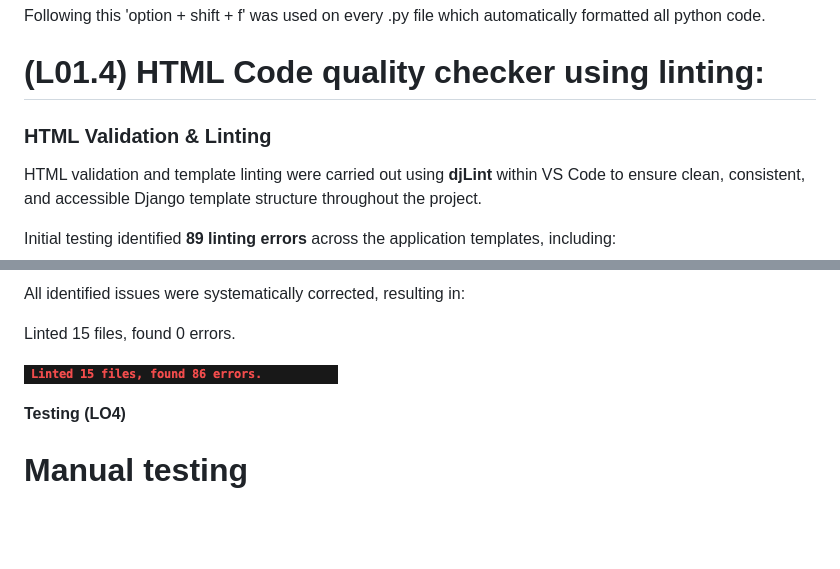
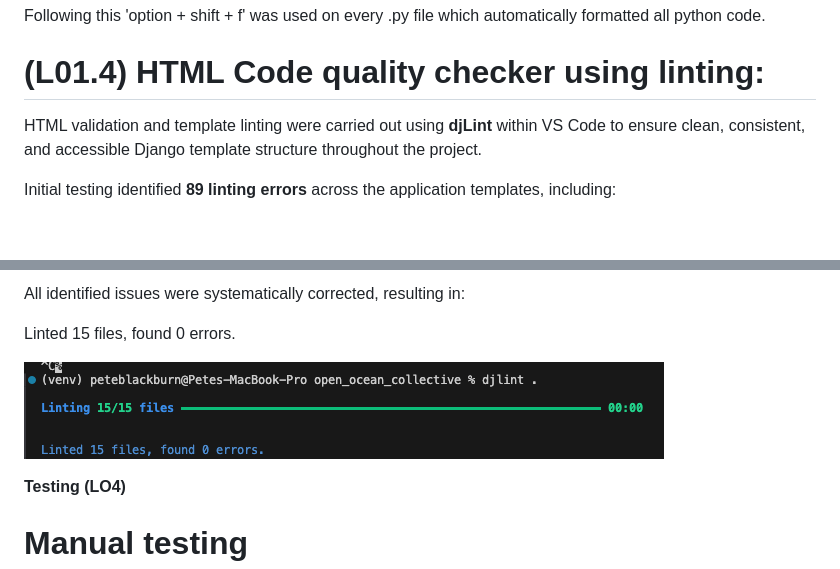
Before and after one commit to pdblackburn0-del/open_ocean_collective, a Markdown page: README.md, 2 parts joined by grey strips. Drawn GitHub-style; blank space fills up the shorter version.

Commit message:
Fix image reference for linting results
Updated image reference for linting results in README.

```diff
--- a/README.md
+++ b/README.md
@@ -755,7 +755,6 @@ Following this 'option + shift + f' was used on every .py file which automatical
 
 # (L01.4) HTML Code quality checker using linting:
 
-### HTML Validation & Linting
 
 HTML validation and template linting were carried out using **djLint** within VS Code to ensure clean, consistent, and accessible Django template structure throughout the project.
 
@@ -772,7 +771,7 @@ All identified issues were systematically corrected, resulting in:
 
 Linted 15 files, found 0 errors.
 
-![linting showing no errors](static/images/gallery/djlint_noerrors.png)
+![linting showing no errors](static/images/gallery/lintnoerrors.png)
 
 
 **Testing (LO4)**
```
